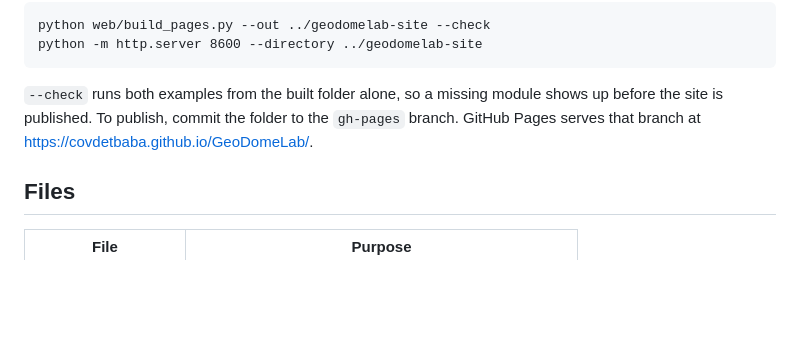
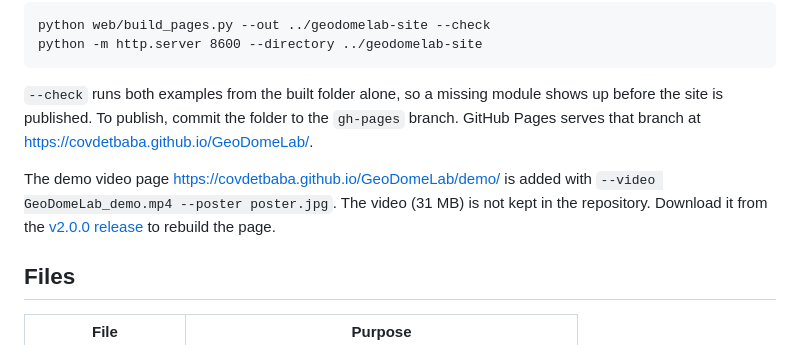
Before and after one commit to covdetbaba/GeoDomeLab, a Markdown page: web/README.md, the part around the change. Rendered like a GitHub page; blank space fills up the shorter version.

```diff
--- a/web/README.md
+++ b/web/README.md
@@ -79,6 +79,12 @@ shows up before the site is published. To publish, commit the folder to the
 `gh-pages` branch. GitHub Pages serves that branch at
 <https://covdetbaba.github.io/GeoDomeLab/>.
 
+The demo video page <https://covdetbaba.github.io/GeoDomeLab/demo/> is added
+with `--video GeoDomeLab_demo.mp4 --poster poster.jpg`. The video (31 MB) is
+not kept in the repository. Download it from the
+[v2.0.0 release](https://github.com/covdetbaba/GeoDomeLab/releases/tag/v2.0.0)
+to rebuild the page.
+
 ## Files
 
 | File | Purpose |
```
Also changed, not shown: README.md (+11 -0 lines), docs/img/demo_video.jpg (added), 2 other files.
